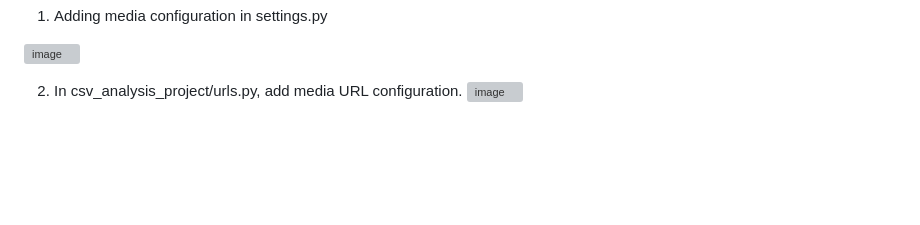
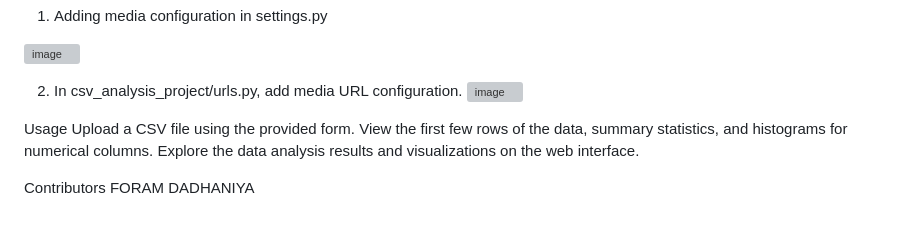
Before and after one commit to Foramsp/csv_analysis_assignment, a Markdown page: README.md, the part around the change. GitHub-like rendering; blank space fills up the shorter version; grey boxes are pictures that could not be loaded.

```diff
--- a/README.md
+++ b/README.md
@@ -119,3 +119,12 @@ STEP 6 : CONFIGURATION
 
 2. In csv_analysis_project/urls.py, add media URL configuration.
 ![image](https://github.com/Foramsp/csv_analysis_assignment/assets/87531019/6618887c-a6e5-4ae4-b243-d0f5e17ef55a)
+
+
+Usage
+Upload a CSV file using the provided form.
+View the first few rows of the data, summary statistics, and histograms for numerical columns.
+Explore the data analysis results and visualizations on the web interface.
+
+Contributors
+FORAM DADHANIYA
```
